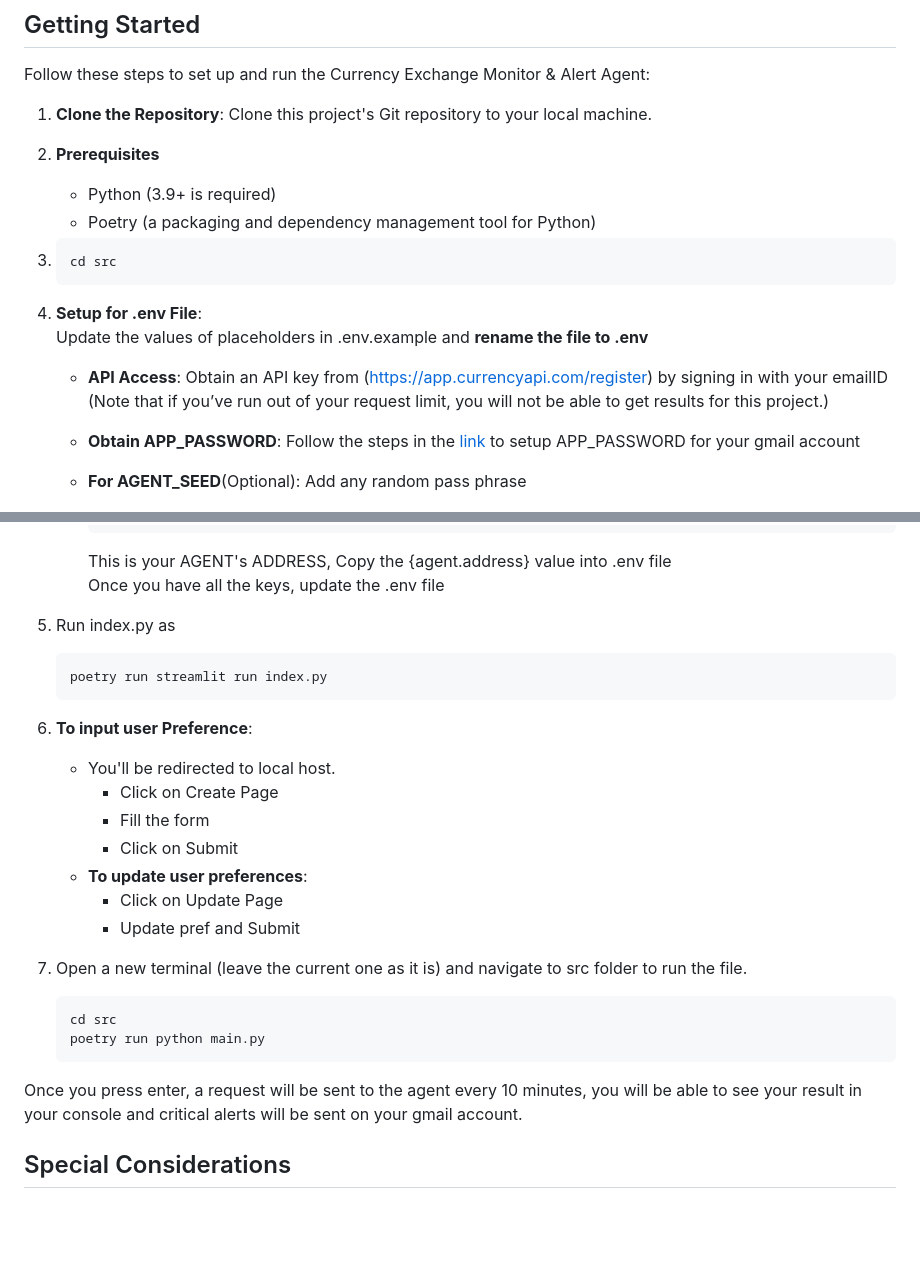
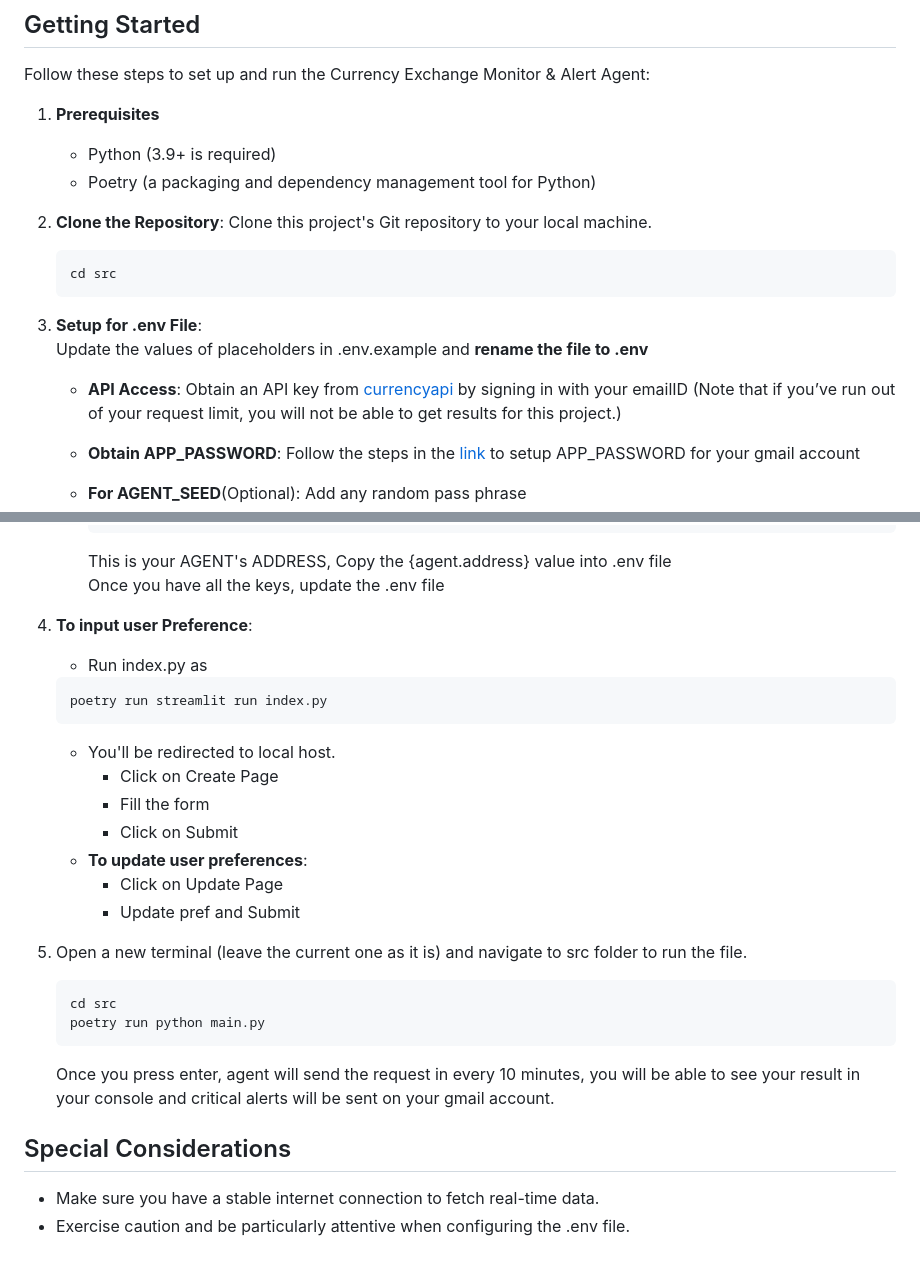
Before and after one commit to Vedant0898/HackAI-Techfest, a Markdown page: README.md, 2 parts joined by grey strips. GitHub-like rendering; blank space fills up the shorter version.

````diff
--- a/README.md
+++ b/README.md
@@ -10,16 +10,16 @@ pip.ai is a Currency Exchange Monitor & Alert Agent. It is a Python-based tool t
 
 ## Getting Started
 Follow these steps to set up and run the Currency Exchange Monitor & Alert Agent:
-1. **Clone the Repository**: Clone this project's Git repository to your local machine.
-2. **Prerequisites**
+1. **Prerequisites**
      * Python (3.9+ is required)
      * Poetry (a packaging and dependency management tool for Python)
-3. ```
-   cd src
-   ```
-4. **Setup for .env File**:<br>
+2. **Clone the Repository**: Clone this project's Git repository to your local machine.
+    ```
+    cd src
+    ```
+3. **Setup for .env File**:<br>
 Update the values of placeholders in .env.example and **rename the file to .env**
-    * **API Access**: Obtain an API key from (https://app.currencyapi.com/register) by signing in with your emailID
+    * **API Access**: Obtain an API key from [currencyapi](https://app.currencyapi.com/register) by signing in with your emailID
       (Note that if you’ve run out of your request limit, you will not be able to get results for this project.)
     * **Obtain APP_PASSWORD**: Follow the steps in the [link](https://support.google.com/accounts/answer/185833?hl=en) to setup APP_PASSWORD for your gmail account<br>
     * **For AGENT_SEED**(Optional): Add any random pass phrase
@@ -35,11 +35,12 @@ Update the values of placeholders in .env.example and **rename the file to .env*
 
         This is your AGENT's ADDRESS, Copy the {agent.address} value into .env file <br>
 Once you have all the keys, update the .env file
-5. Run index.py as
+
+4. **To input user Preference**:<br>
+    * Run index.py as
      ```
      poetry run streamlit run index.py
      ```
-6. **To input user Preference**:<br>
     * You'll be redirected to local host.
       * Click on Create Page
       * Fill the form
@@ -48,13 +49,14 @@ Once you have all the keys, update the .env file
       * Click on Update Page
       * Update pref and Submit
 
-7. Open a new terminal (leave the current one as it is) and navigate to src folder to run the file.
+5. Open a new terminal (leave the current one as it is) and navigate to src folder to run the file.
     ```
     cd src
     poetry run python main.py
     ```
-Once you press enter, a request will be sent to the agent every 10 minutes, you will be able to see your result in your console and critical alerts will be sent on your gmail account.
-
+    Once you press enter, agent will send the request in every 10 minutes, you will be able to see your result in your console and critical alerts will be sent on your gmail account.
 
 
 ## Special Considerations
+* Make sure you have a stable internet connection to fetch real-time data.
+* Exercise caution and be particularly attentive when configuring the .env file.
````
